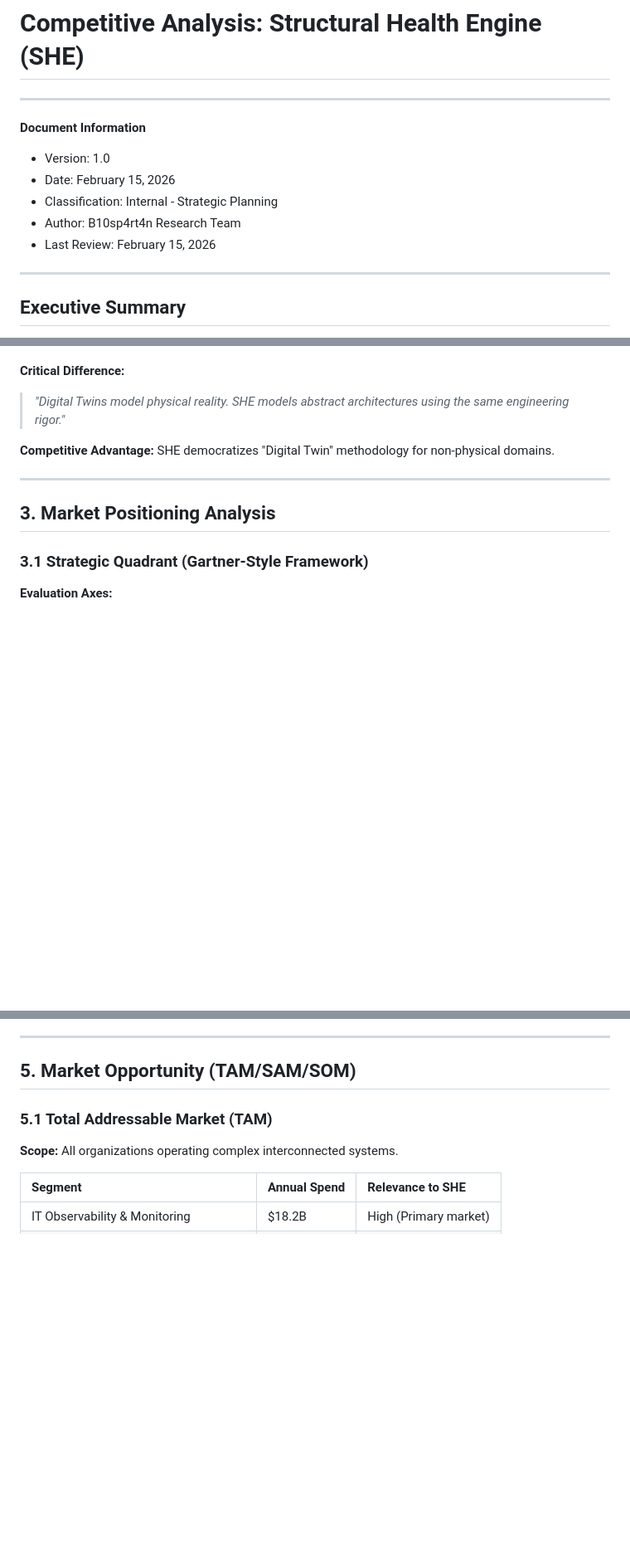
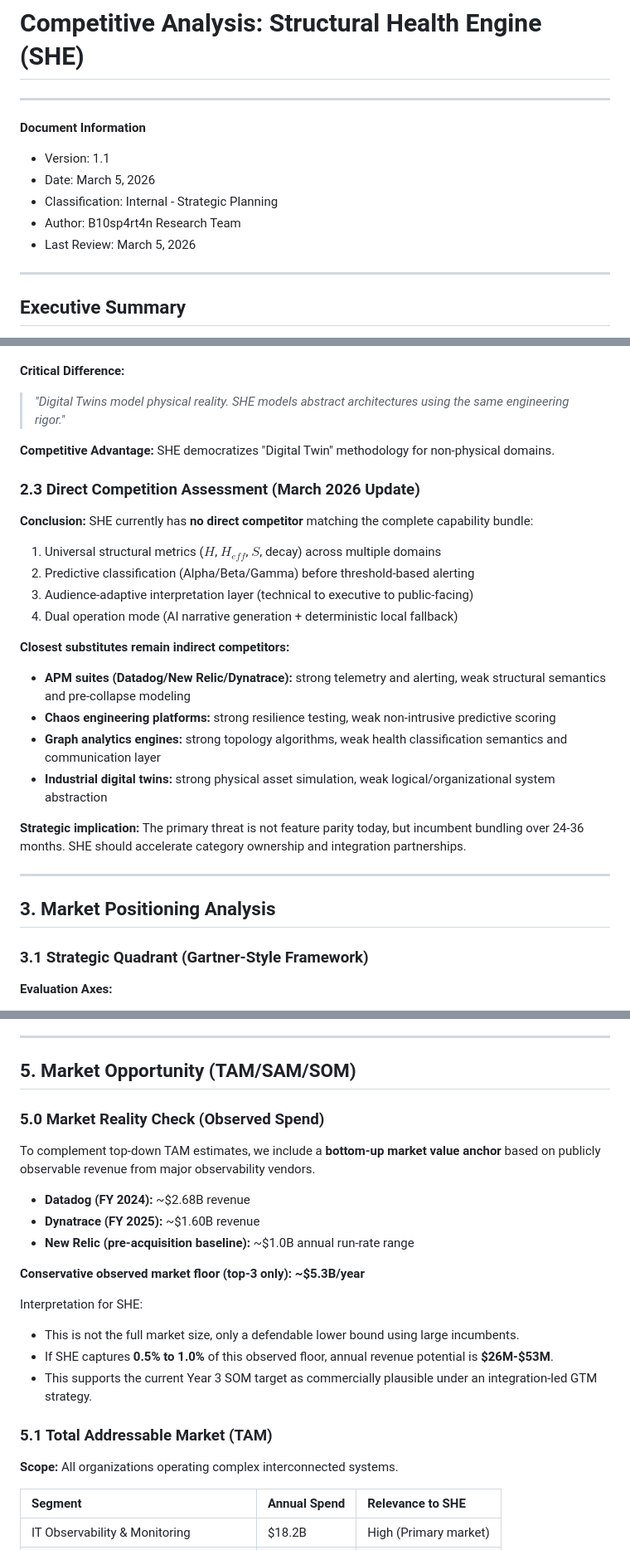
Before and after one commit to B10sp4rt4n/ChessIA, a Markdown page: COMPETITIVE_ANALYSIS.md, 3 parts joined by grey strips. Shown at 83% size. Rendered like a GitHub page; blank space fills up the shorter version.

Commit message:
docs(strategy): add real market value benchmark to competitive analysis
- Adds observed spend floor based on Datadog/Dynatrace/New Relic revenues
- Quantifies conservative market floor (~.3B/year)
- Adds implied SHE revenue range at 0.5%-1.0% capture (6M-3M)

```diff
--- a/COMPETITIVE_ANALYSIS.md
+++ b/COMPETITIVE_ANALYSIS.md
@@ -3,11 +3,11 @@
 ---
 
 **Document Information**
-- Version: 1.0
-- Date: February 15, 2026
+- Version: 1.1
+- Date: March 5, 2026
 - Classification: Internal - Strategic Planning
 - Author: B10sp4rt4n Research Team
-- Last Review: February 15, 2026
+- Last Review: March 5, 2026
 
 ---
 
@@ -152,6 +154,24 @@ SHE occupies a unique position at the convergence of four mature but siloed indu
 
 **Competitive Advantage:** SHE democratizes "Digital Twin" methodology for non-physical domains.
 
+### 2.3 Direct Competition Assessment (March 2026 Update)
+
+**Conclusion:** SHE currently has **no direct competitor** matching the complete capability bundle:
+
+1. Universal structural metrics ($H$, $H_{eff}$, $S$, decay) across multiple domains
+2. Predictive classification (Alpha/Beta/Gamma) before threshold-based alerting
+3. Audience-adaptive interpretation layer (technical to executive to public-facing)
+4. Dual operation mode (AI narrative generation + deterministic local fallback)
+
+**Closest substitutes remain indirect competitors:**
+
+- **APM suites (Datadog/New Relic/Dynatrace):** strong telemetry and alerting, weak structural semantics and pre-collapse modeling
+- **Chaos engineering platforms:** strong resilience testing, weak non-intrusive predictive scoring
+- **Graph analytics engines:** strong topology algorithms, weak health classification semantics and communication layer
+- **Industrial digital twins:** strong physical asset simulation, weak logical/organizational system abstraction
+
+**Strategic implication:** The primary threat is not feature parity today, but incumbent bundling over 24-36 months. SHE should accelerate category ownership and integration partnerships.
+
 ---
 
 ## 3. Market Positioning Analysis
@@ -222,6 +255,21 @@ quadrantChart
 ---
 
 ## 5. Market Opportunity (TAM/SAM/SOM)
+
+### 5.0 Market Reality Check (Observed Spend)
+
+To complement top-down TAM estimates, we include a **bottom-up market value anchor** based on publicly observable revenue from major observability vendors.
+
+- **Datadog (FY 2024):** ~$2.68B revenue
+- **Dynatrace (FY 2025):** ~$1.60B revenue
+- **New Relic (pre-acquisition baseline):** ~$1.0B annual run-rate range
+
+**Conservative observed market floor (top-3 only):** **~$5.3B/year**
+
+Interpretation for SHE:
+- This is not the full market size, only a defendable lower bound using large incumbents.
+- If SHE captures **0.5% to 1.0%** of this observed floor, annual revenue potential is **$26M-$53M**.
+- This supports the current Year 3 SOM target as commercially plausible under an integration-led GTM strategy.
 
 ### 5.1 Total Addressable Market (TAM)
 **Scope:** All organizations operating complex interconnected systems.
```
Also changed, not shown: other parts of COMPETITIVE_ANALYSIS.md (+17 -0 lines).
